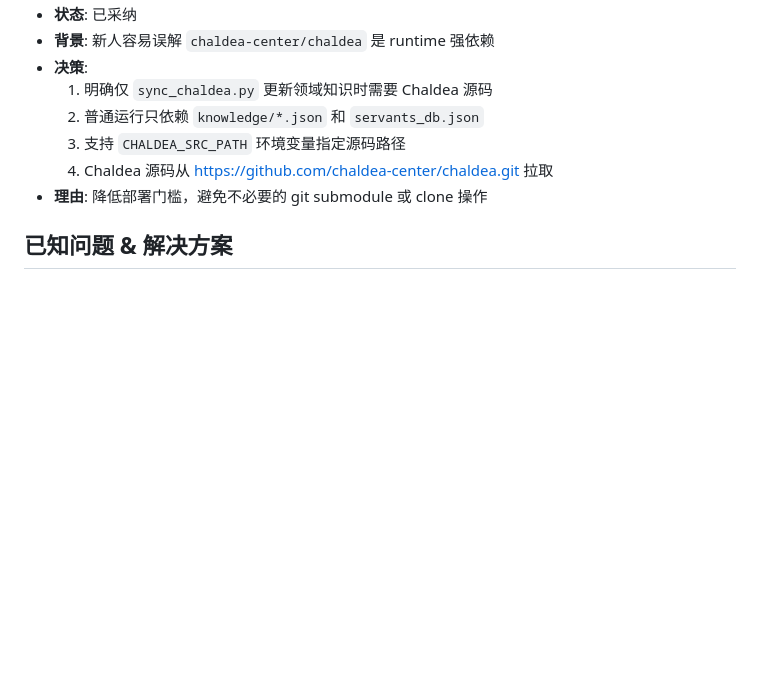
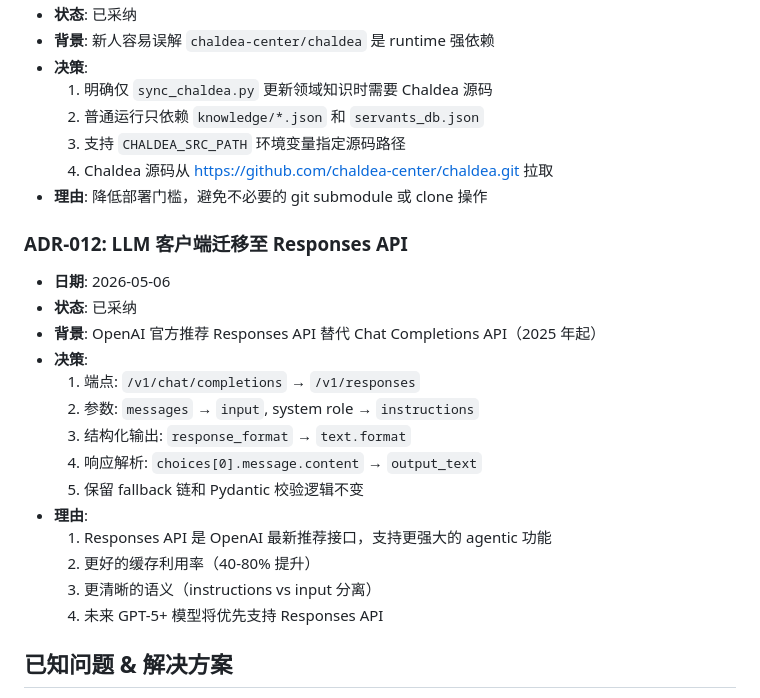
Before and after one commit to kanoha222/Laplace, a Markdown page: MEMORY.md, the part around the change. Drawn GitHub-style; blank space fills up the shorter version.

Commit message:
docs(memory): 新增 ADR-012 记录 LLM 客户端迁移至 Responses API

```diff
--- a/MEMORY.md
+++ b/MEMORY.md
@@ -103,6 +103,22 @@
   4. Chaldea 源码从 https://github.com/chaldea-center/chaldea.git 拉取
 - **理由**: 降低部署门槛，避免不必要的 git submodule 或 clone 操作
 
+### ADR-012: LLM 客户端迁移至 Responses API
+- **日期**: 2026-05-06
+- **状态**: 已采纳
+- **背景**: OpenAI 官方推荐 Responses API 替代 Chat Completions API（2025 年起）
+- **决策**:
+  1. 端点: `/v1/chat/completions` → `/v1/responses`
+  2. 参数: `messages` → `input`, system role → `instructions`
+  3. 结构化输出: `response_format` → `text.format`
+  4. 响应解析: `choices[0].message.content` → `output_text`
+  5. 保留 fallback 链和 Pydantic 校验逻辑不变
+- **理由**:
+  1. Responses API 是 OpenAI 最新推荐接口，支持更强大的 agentic 功能
+  2. 更好的缓存利用率（40-80% 提升）
+  3. 更清晰的语义（instructions vs input 分离）
+  4. 未来 GPT-5+ 模型将优先支持 Responses API
+
 ## 已知问题 & 解决方案
 
 - **macOS pip 外部管理**: `pip install` 报错 `externally-managed-environment`，需要使用 `python3 -m venv .venv` 创建虚拟环境
```
